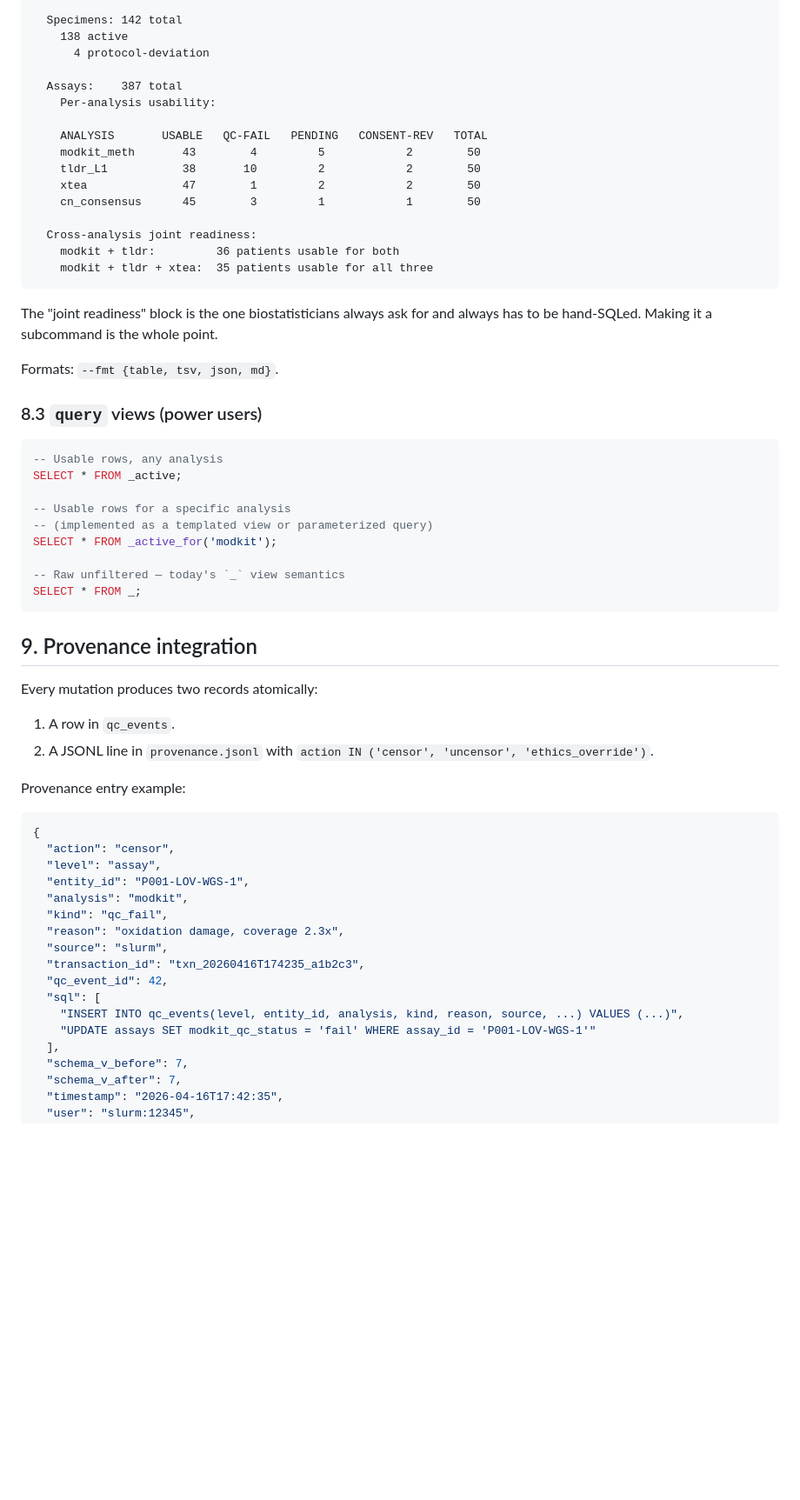
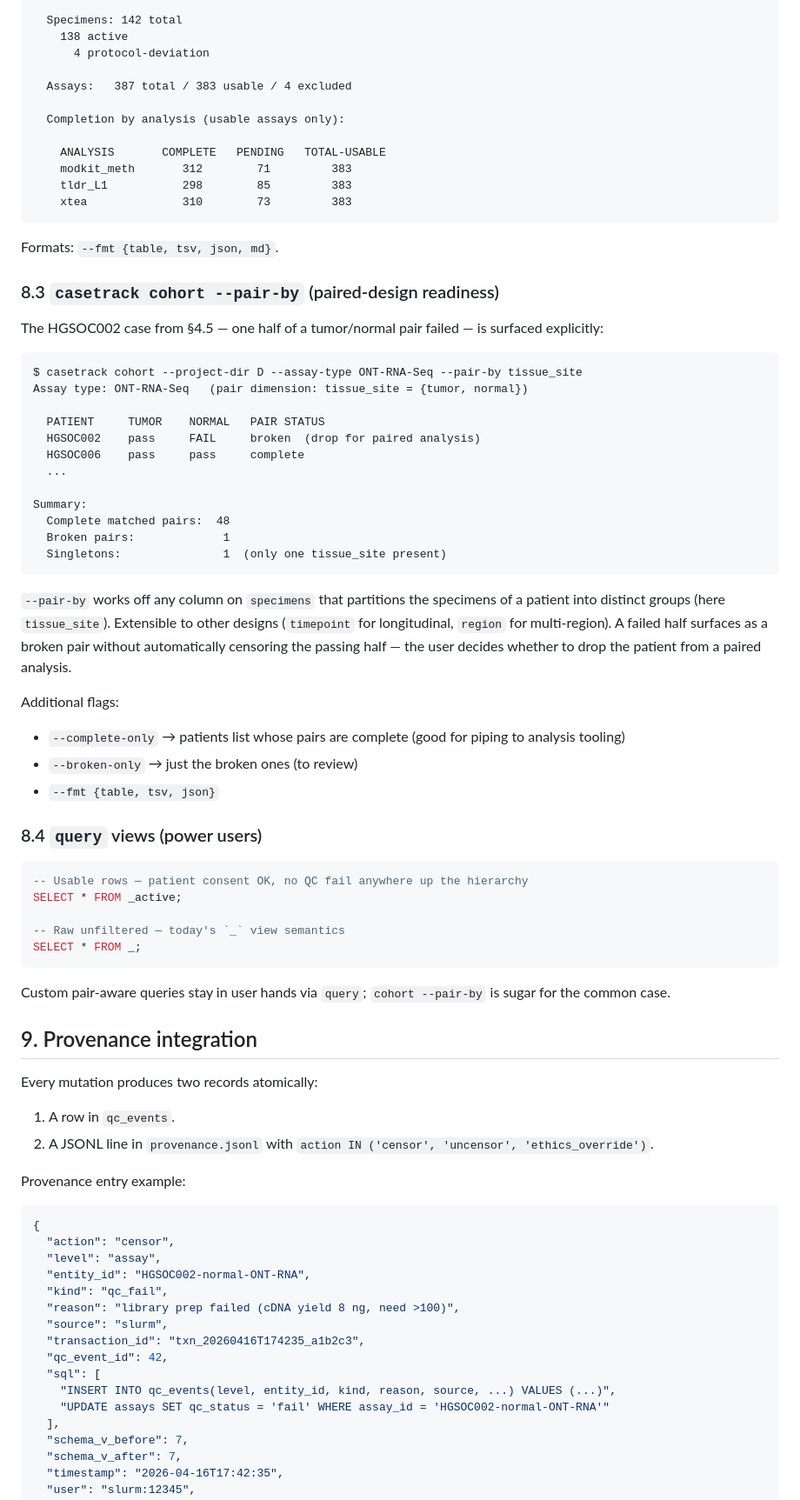
Before and after one commit to sahuno/casetrack, a Markdown page: docs/proposals/0002-qc-events-and-censoring.md, the part around one of its changes. Shown at 87% size. Drawn GitHub-style; blank space fills up the shorter version.

````diff
--- a/docs/proposals/0002-qc-events-and-censoring.md
+++ b/docs/proposals/0002-qc-events-and-censoring.md
@@ -325,37 +357,55 @@ Cohort: msk_hgsoc_2026
     138 active
       4 protocol-deviation
 
-  Assays:    387 total
-    Per-analysis usability:
+  Assays:   387 total / 383 usable / 4 excluded
 
-    ANALYSIS       USABLE   QC-FAIL   PENDING   CONSENT-REV   TOTAL
-    modkit_meth       43        4         5            2        50
-    tldr_L1           38       10         2            2        50
-    xtea              47        1         2            2        50
-    cn_consensus      45        3         1            1        50
+  Completion by analysis (usable assays only):
 
-  Cross-analysis joint readiness:
-    modkit + tldr:         36 patients usable for both
-    modkit + tldr + xtea:  35 patients usable for all three
+    ANALYSIS       COMPLETE   PENDING   TOTAL-USABLE
+    modkit_meth       312        71         383
+    tldr_L1           298        85         383
+    xtea              310        73         383
 ```
-
-The "joint readiness" block is the one biostatisticians always ask for and always has to be hand-SQLed. Making it a subcommand is the whole point.
 
 Formats: `--fmt {table, tsv, json, md}`.
 
-### 8.3 `query` views (power users)
+### 8.3 `casetrack cohort --pair-by` (paired-design readiness)
+
+The HGSOC002 case from §4.5 — one half of a tumor/normal pair failed — is surfaced explicitly:
+
+```
+$ casetrack cohort --project-dir D --assay-type ONT-RNA-Seq --pair-by tissue_site
+Assay type: ONT-RNA-Seq   (pair dimension: tissue_site = {tumor, normal})
+
+  PATIENT     TUMOR    NORMAL   PAIR STATUS
+  HGSOC002    pass     FAIL     broken  (drop for paired analysis)
+  HGSOC006    pass     pass     complete
+  ...
+
+Summary:
+  Complete matched pairs:  48
+  Broken pairs:             1
+  Singletons:               1  (only one tissue_site present)
+```
+
+`--pair-by` works off any column on `specimens` that partitions the specimens of a patient into distinct groups (here `tissue_site`). Extensible to other designs (`timepoint` for longitudinal, `region` for multi-region). A failed half surfaces as a broken pair without automatically censoring the passing half — the user decides whether to drop the patient from a paired analysis.
+
+Additional flags:
+- `--complete-only` → patients list whose pairs are complete (good for piping to analysis tooling)
+- `--broken-only` → just the broken ones (to review)
+- `--fmt {table, tsv, json}`
+
+### 8.4 `query` views (power users)
 
 ```sql
--- Usable rows, any analysis
+-- Usable rows — patient consent OK, no QC fail anywhere up the hierarchy
 SELECT * FROM _active;
-
--- Usable rows for a specific analysis
--- (implemented as a templated view or parameterized query)
-SELECT * FROM _active_for('modkit');
 
 -- Raw unfiltered — today's `_` view semantics
 SELECT * FROM _;
 ```
+
+Custom pair-aware queries stay in user hands via `query`; `cohort --pair-by` is sugar for the common case.
 
 ## 9. Provenance integration
 
@@ -370,16 +420,15 @@ Provenance entry example:
 {
   "action": "censor",
   "level": "assay",
-  "entity_id": "P001-LOV-WGS-1",
-  "analysis": "modkit",
+  "entity_id": "HGSOC002-normal-ONT-RNA",
   "kind": "qc_fail",
-  "reason": "oxidation damage, coverage 2.3x",
+  "reason": "library prep failed (cDNA yield 8 ng, need >100)",
   "source": "slurm",
   "transaction_id": "txn_20260416T174235_a1b2c3",
   "qc_event_id": 42,
   "sql": [
-    "INSERT INTO qc_events(level, entity_id, analysis, kind, reason, source, ...) VALUES (...)",
-    "UPDATE assays SET modkit_qc_status = 'fail' WHERE assay_id = 'P001-LOV-WGS-1'"
+    "INSERT INTO qc_events(level, entity_id, kind, reason, source, ...) VALUES (...)",
+    "UPDATE assays SET qc_status = 'fail' WHERE assay_id = 'HGSOC002-normal-ONT-RNA'"
   ],
   "schema_v_before": 7,
   "schema_v_after": 7,
````
Also changed, not shown: other parts of docs/proposals/0002-qc-events-and-censoring.md (+109 -74 lines).
